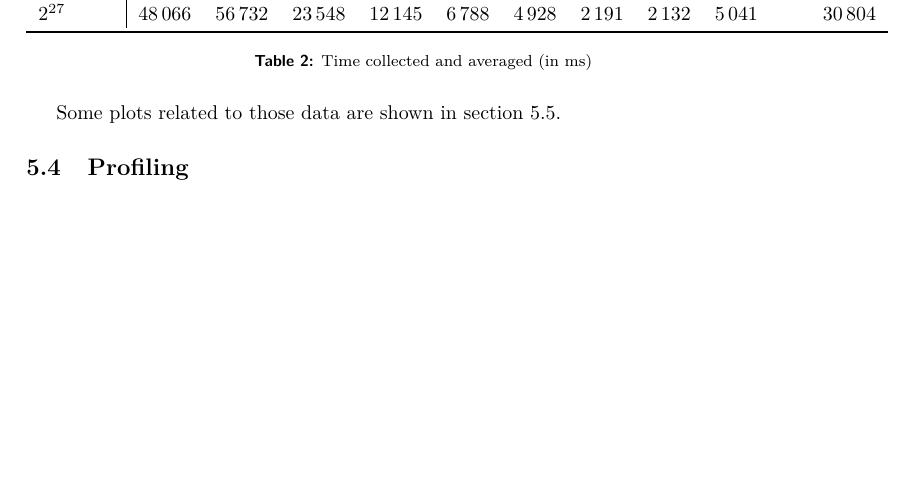
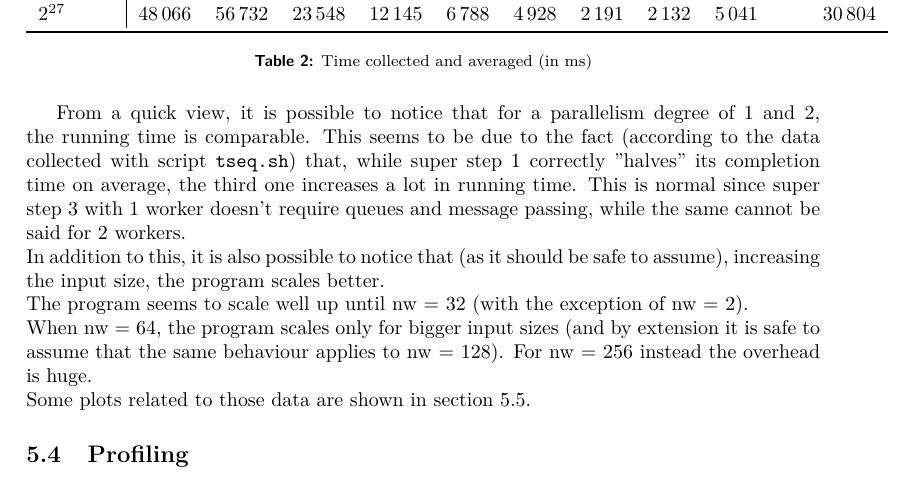
Before and after one commit to LorenzoBellomo/ParallelAndDistributedSystem, a LaTeX document (FinalProject/BSPReport.tex): part of page 5 of 6, cut so that both start at the same text, the shorter picture padded with empty space. Compiled offline with pdfLaTeX.

Commit message:
some report tweaks and sorter displayes generation

```diff
--- a/FinalProject/BSPReport.tex
+++ b/FinalProject/BSPReport.tex
@@ -191,6 +191,10 @@ The raw data collected through the \code{benchmark.sh} script are shown in table
 	\caption{Time collected and averaged (in \SI{}{\milli \second})}
 	\label{tab:benchmark}
 \end{table}%
+From a quick view, it is possible to notice that for a parallelism degree of 1 and 2, the running time is comparable. This seems to be due to the fact (according to the data collected with script \code{tseq.sh}) that, while super step 1 correctly "halves" its completion time on average, the third one increases a lot in running time. This is normal since super step 3 with 1 worker doesn't require queues and message passing, while the same cannot be said for 2 workers. \\
+In addition to this, it is also possible to notice that (as it should be safe to assume), increasing the input size, the program scales better. \\
+The program seems to scale well up until nw = 32 (with the exception of nw = 2). \\
+When nw = 64, the program scales only for bigger input sizes (and by extension it is safe to assume that the same behaviour applies to nw = 128). For nw = 256 instead the overhead is huge. \\
 Some plots related to those data are shown in section \ref{sec:plots}.
 
 
```
Also changed, not shown: FinalProject/BSPReport.pdf, FinalProject/BSPReport.tex (1 more changed lines), 1 other file.
